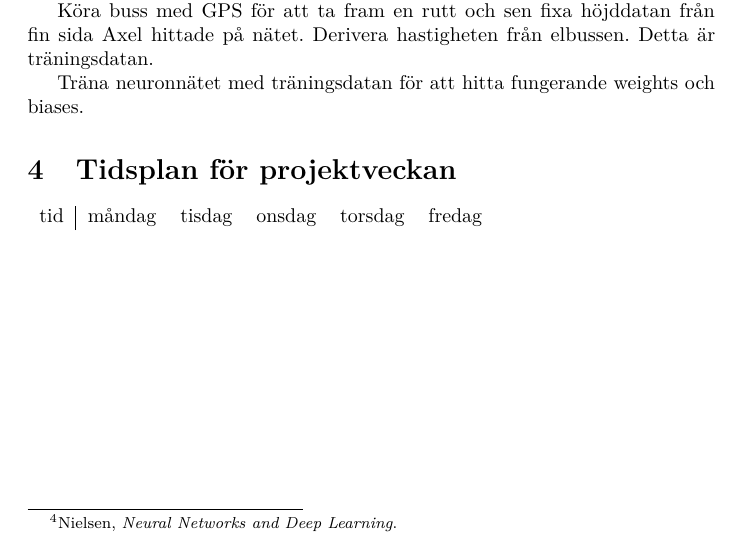
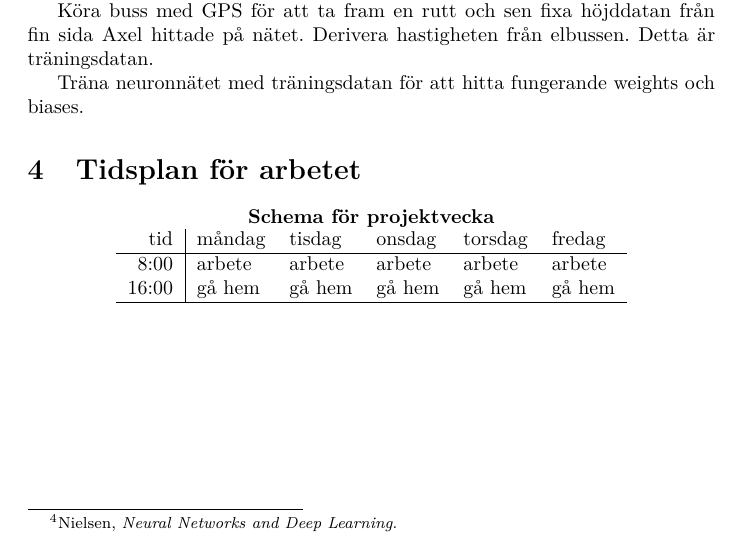
Before and after one commit to W-johansson/Gymnasiearbete, a LaTeX document (projektplan.tex): part of page 2 of 3, cut so that both start at the same text. Compiled offline with pdfLaTeX.

Commit message:
Lade till ett väldigt översiktligt schema för pojektveckan

```diff
--- a/projektplan.tex
+++ b/projektplan.tex
@@ -21,11 +21,17 @@
 
 \input{metod}
 
-\section{Tidsplan för projektveckan}
+\section{Tidsplan för arbetet}
 
+\begin{center}
+	{\textbf{Schema för projektvecka}}
 \begin{tabular}{r | l l l l l }
-	tid & måndag & tisdag & onsdag & torsdag & fredag \\
+	tid & måndag & tisdag & onsdag & torsdag & fredag \\ \hline
+	8:00 & arbete & arbete & arbete & arbete & arbete \\
+	16:00 & gå hem & gå hem & gå hem & gå hem & gå hem \\ \hline
+
 \end{tabular}
+\end{center}
 
 \clearpage
 \printbibliography
```
